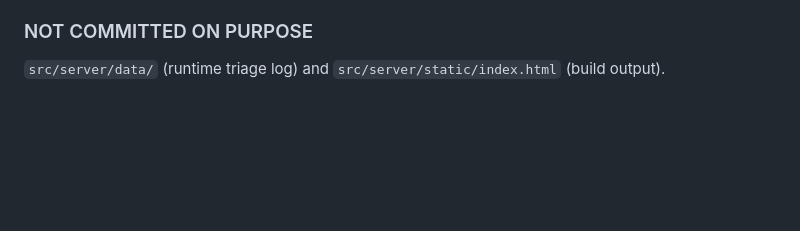
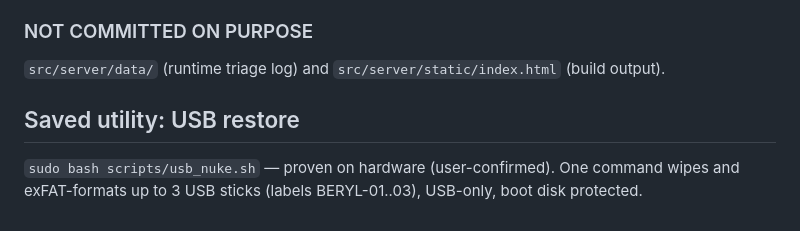
Before and after one commit to tyronne-os/beryl-relentless, a Markdown page: HANDOFF.md, the part around the change. Drawn GitHub-style; blank space fills up the shorter version.

```diff
--- a/HANDOFF.md
+++ b/HANDOFF.md
@@ -432,3 +432,6 @@ The Beryl Suite pipeline graph shows green, but **nothing proves the avatar actu
 
 ### NOT COMMITTED ON PURPOSE
 `src/server/data/` (runtime triage log) and `src/server/static/index.html` (build output).
+
+## Saved utility: USB restore
+`sudo bash scripts/usb_nuke.sh` — proven on hardware (user-confirmed). One command wipes and exFAT-formats up to 3 USB sticks (labels BERYL-01..03), USB-only, boot disk protected.
```
Also changed, not shown: CLAUDE.md (+5 -0 lines).
